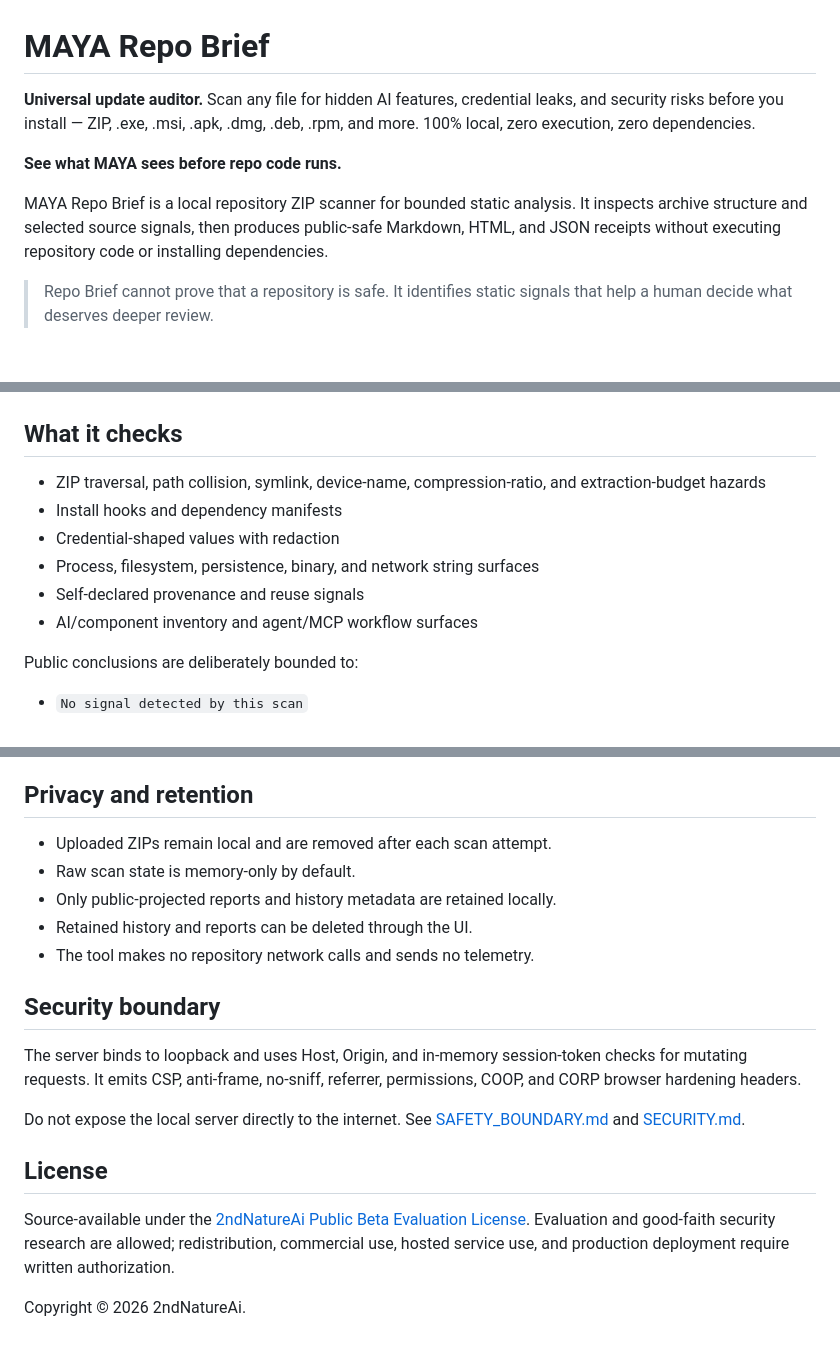
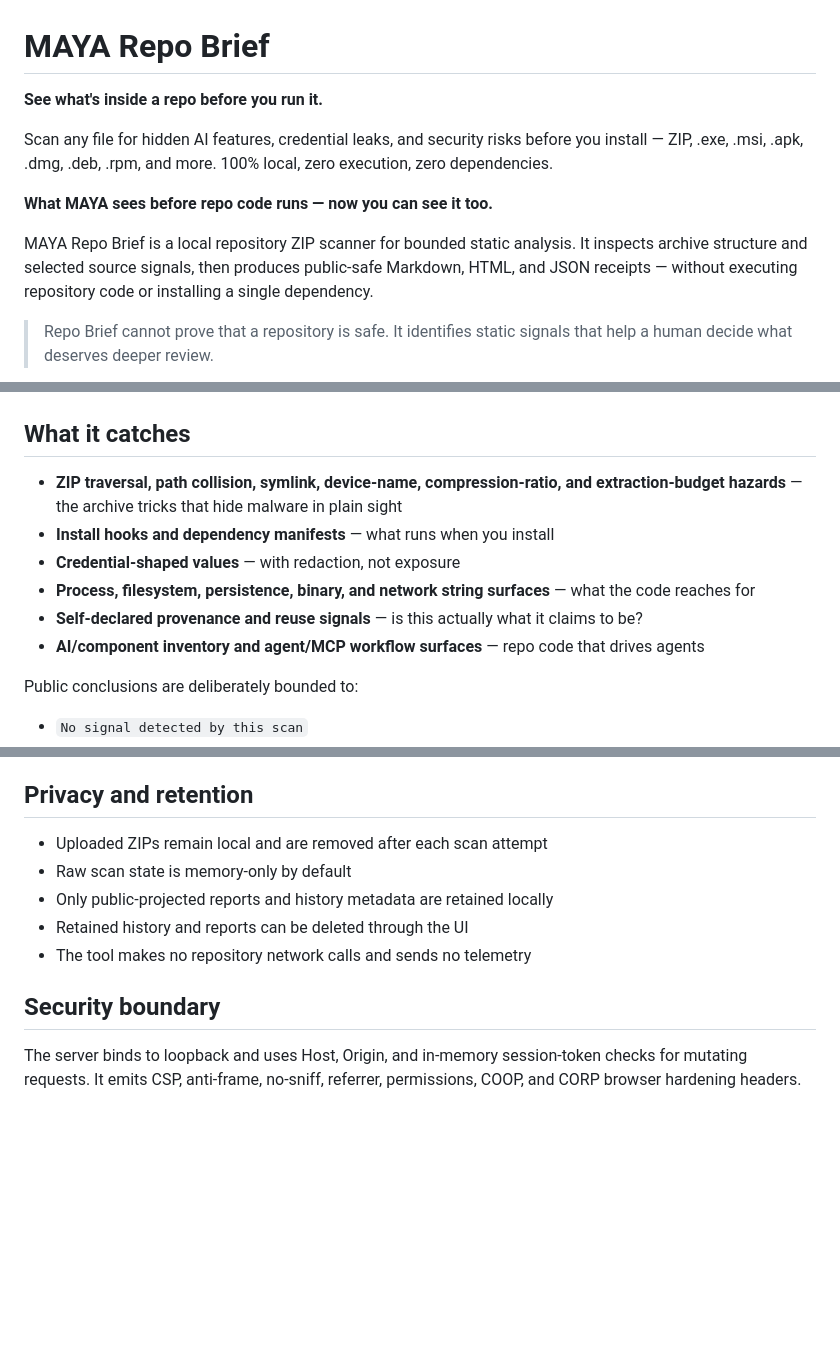
Before and after one commit to MAYA-Platform/MAYA-Repo-Brief, a Markdown page: README.md, 3 parts joined by grey strips. GitHub-like rendering; blank space fills up the shorter version.

Commit message:
docs: demo-first README rewrite — hook-led, launch-ready

```diff
--- a/README.md
+++ b/README.md
@@ -1,23 +1,27 @@
 # MAYA Repo Brief
 
-**Universal update auditor.** Scan any file for hidden AI features, credential leaks, and security risks before you install — ZIP, .exe, .msi, .apk, .dmg, .deb, .rpm, and more. 100% local, zero execution, zero dependencies.
+**See what's inside a repo before you run it.**
 
-**See what MAYA sees before repo code runs.**
+Scan any file for hidden AI features, credential leaks, and security risks before
+you install — ZIP, .exe, .msi, .apk, .dmg, .deb, .rpm, and more. 100% local, zero
+execution, zero dependencies.
 
-MAYA Repo Brief is a local repository ZIP scanner for bounded static analysis. It inspects archive structure and selected source signals, then produces public-safe Markdown, HTML, and JSON receipts without executing repository code or installing dependencies.
+**What MAYA sees before repo code runs — now you can see it too.**
+
+MAYA Repo Brief is a local repository ZIP scanner for bounded static analysis. It inspects archive structure and selected source signals, then produces public-safe Markdown, HTML, and JSON receipts — without executing repository code or installing a single dependency.
 
 > Repo Brief cannot prove that a repository is safe. It identifies static signals that help a human decide what deserves deeper review.
 
 ![MAYA Repo Brief scan result](docs/images/repo-brief-result.png)
 
-## What it checks
+## What it catches
 
-- ZIP traversal, path collision, symlink, device-name, compression-ratio, and extraction-budget hazards
-- Install hooks and dependency manifests
-- Credential-shaped values with redaction
-- Process, filesystem, persistence, binary, and network string surfaces
-- Self-declared provenance and reuse signals
-- AI/component inventory and agent/MCP workflow surfaces
+- **ZIP traversal, path collision, symlink, device-name, compression-ratio, and extraction-budget hazards** — the archive tricks that hide malware in plain sight
+- **Install hooks and dependency manifests** — what runs when you install
+- **Credential-shaped values** — with redaction, not exposure
+- **Process, filesystem, persistence, binary, and network string surfaces** — what the code reaches for
+- **Self-declared provenance and reuse signals** — is this actually what it claims to be?
+- **AI/component inventory and agent/MCP workflow surfaces** — repo code that drives agents
 
 Public conclusions are deliberately bounded to:
 
@@ -68,20 +79,12 @@ A ready-to-enable GitHub Actions template is included at `docs/ci/verify.yml.exa
 
 ## Privacy and retention
 
-- Uploaded ZIPs remain local and are removed after each scan attempt.
-- Raw scan state is memory-only by default.
-- Only public-projected reports and history metadata are retained locally.
-- Retained history and reports can be deleted through the UI.
-- The tool makes no repository network calls and sends no telemetry.
+- Uploaded ZIPs remain local and are removed after each scan attempt
+- Raw scan state is memory-only by default
+- Only public-projected reports and history metadata are retained locally
+- Retained history and reports can be deleted through the UI
+- The tool makes no repository network calls and sends no telemetry
 
 ## Security boundary
 
 The server binds to loopback and uses Host, Origin, and in-memory session-token checks for mutating requests. It emits CSP, anti-frame, no-sniff, referrer, permissions, COOP, and CORP browser hardening headers.
-
-Do not expose the local server directly to the internet. See [SAFETY_BOUNDARY.md](SAFETY_BOUNDARY.md) and [SECURITY.md](SECURITY.md).
-
-## License
-
-Source-available under the [2ndNatureAi Public Beta Evaluation License](LICENSE.txt). Evaluation and good-faith security research are allowed; redistribution, commercial use, hosted service use, and production deployment require written authorization.
-
-Copyright © 2026 2ndNatureAi.
```
Also changed, not shown: other parts of README.md (+7 -0 lines).
